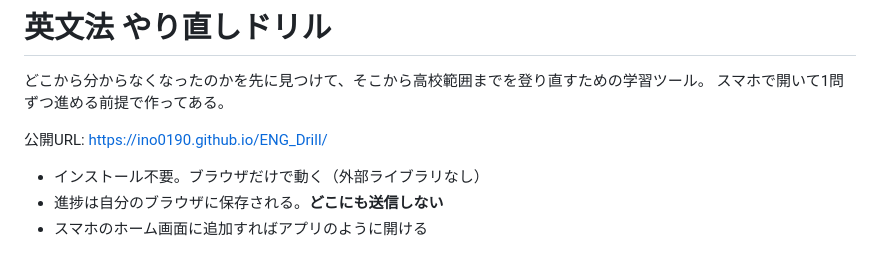
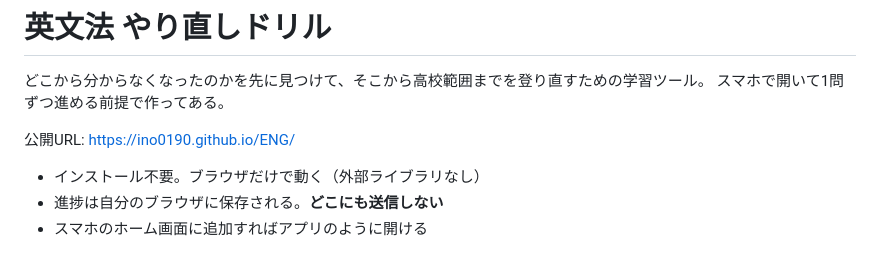
Before and after one commit to Ino0190/ENG, a Markdown page: README.md, the part around the change. Drawn GitHub-style.

Commit message:
Update published URL in README

```diff
--- a/README.md
+++ b/README.md
@@ -3,7 +3,7 @@
 どこから分からなくなったのかを先に見つけて、そこから高校範囲までを登り直すための学習ツール。
 スマホで開いて1問ずつ進める前提で作ってある。
 
-公開URL: https://ino0190.github.io/ENG_Drill/
+公開URL: https://ino0190.github.io/ENG/
 
 - インストール不要。ブラウザだけで動く（外部ライブラリなし）
 - 進捗は自分のブラウザに保存される。**どこにも送信しない**
```
